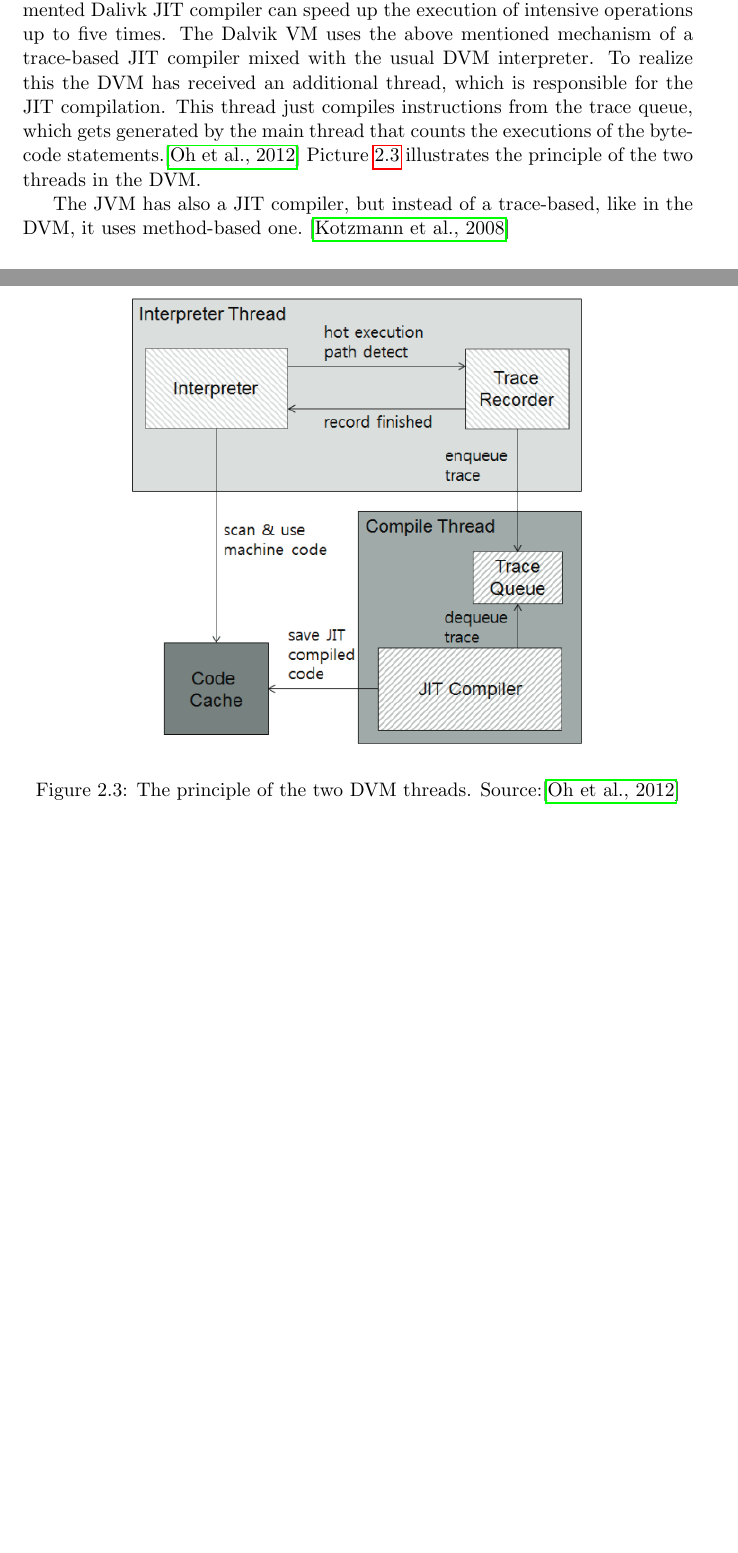
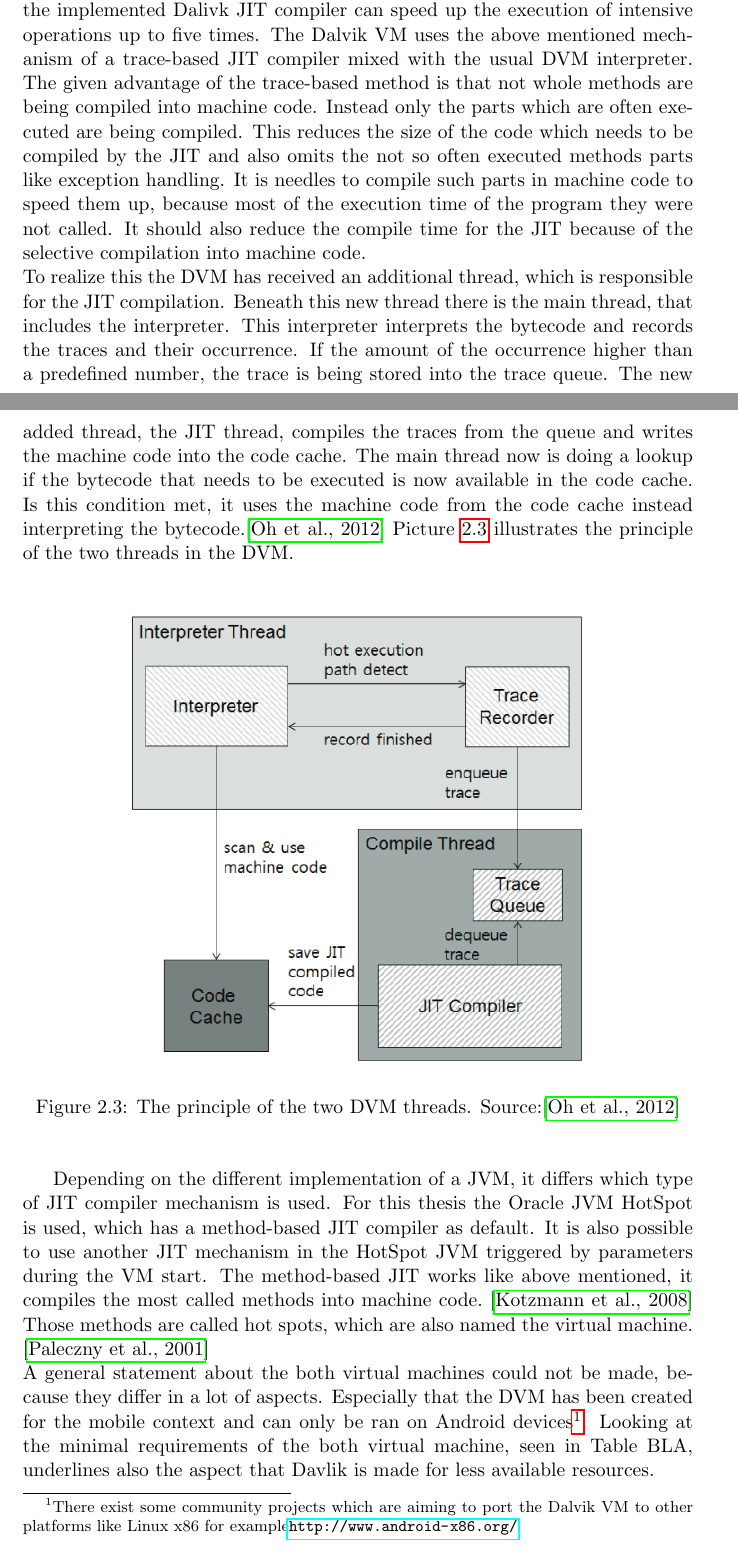
Before and after one commit to EarlOfEgo/Master-Thesis, a LaTeX thesis (thesis.tex, which reads chapters/migration.tex): two parts of pages 11 and 12 of 24 before the commit and two parts of pages 11 and 12 of 25 after it, joined at a grey line, cut so that both start at the same text, the shorter picture padded with empty space. Compiled offline with pdfLaTeX.

Commit message:
more stuff about vm, jit and so on

```diff
--- a/chapters/migration.tex
+++ b/chapters/migration.tex
@@ -75,9 +79,19 @@ The method-based JIT mechanism is to compile whole methods, that are generally u
 Since the release of the Android version 2.2, codename Froyo, the Dalvik VM has received a JIT compiler additionally to the interpreter mechanism.
 According to \cite{cheng2010jit} the implemented Dalivk JIT compiler can speed up the execution of intensive operations up to five times.
 The Dalvik VM uses the above mentioned mechanism of a trace-based JIT compiler mixed with the usual DVM interpreter.
+The given advantage of the trace-based method is that not whole methods are being compiled into machine code.
+Instead only the parts which are often executed are being compiled.
+This reduces the size of the code which needs to be compiled by the JIT and also omits the not so often executed methods parts like exception handling.
+It is needles to compile such parts in machine code to speed them up, because most of the execution time of the program they were not called.
+It should also reduce the compile time for the JIT because of the selective compilation into machine code.\\
 To realize this the DVM has received an additional thread, which is responsible for the JIT compilation.
-This thread just compiles instructions from the trace queue, which gets generated by the main thread that counts the executions of the bytecode statements.\cite{oh2012evaluation}
-Picture~\ref{fig:dvm-threads} illustrates the principle of the two threads in the DVM.
+Beneath this new thread there is the main thread, that includes the interpreter.
+This interpreter interprets the bytecode and records the traces and their occurrence.
+If the amount of the occurrence higher than a predefined number, the trace is being stored into the trace queue.
+The new added thread, the JIT thread, compiles the traces from the queue and writes the machine code into the code cache.
+The main thread now is doing a lookup if the bytecode that needs to be executed is now available in the code cache.
+Is this condition met, it uses the machine code from the code cache instead interpreting the bytecode.\cite{oh2012evaluation}
+Picture~\ref{fig:dvm-threads} illustrates the principle of the two threads in the DVM.\\
 \begin{figure}[h]
 \begin{center}
 \includegraphics[scale=0.5]{images/dvm-threads.png}
@@ -86,7 +100,16 @@ Picture~\ref{fig:dvm-threads} illustrates the principle of the two threads in th
 \end{center}
 \end{figure}
 
-The JVM has also a JIT compiler, but instead of a trace-based, like in the DVM, it uses method-based one.~\cite{kotzmann2008design}
+Depending on the different implementation of a JVM, it differs which type of JIT compiler mechanism is used.
+For this thesis the Oracle JVM HotSpot is used, which has a method-based JIT compiler as default.
+It is also possible to use another JIT mechanism in the HotSpot JVM triggered by parameters during the VM start.
+The method-based JIT works like above mentioned, it compiles the most called methods into machine code.~\cite{kotzmann2008design}
+Those methods are called hot spots, which are also named the virtual machine.
+\cite{paleczny2001java}
+\\
+A general statement about the both virtual machines could not be made, because they differ in a lot of aspects.
+Especially that the DVM has been created for the mobile context and can only be ran on Android devices\footnote{There exist some community projects which are aiming to port the Dalvik VM to other platforms like Linux x86 for example\url{http://www.android-x86.org/}}.
+Looking at the minimal requirements of the both virtual machine, seen in Table BLA, underlines also the aspect that Davlik is made for less available resources.
 
 
 
```
Also changed, not shown: bibliography.bib (+19 -0 lines), chapters/migration.tex (20 more changed lines).
